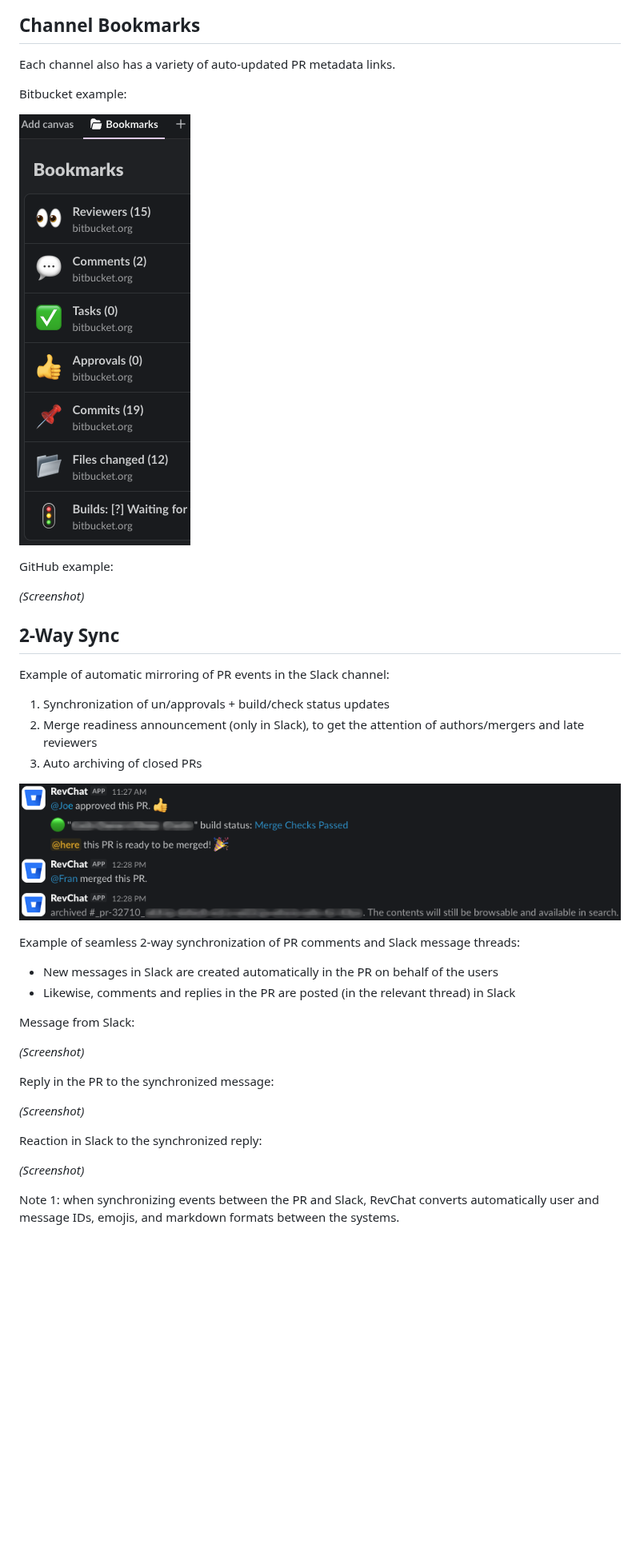
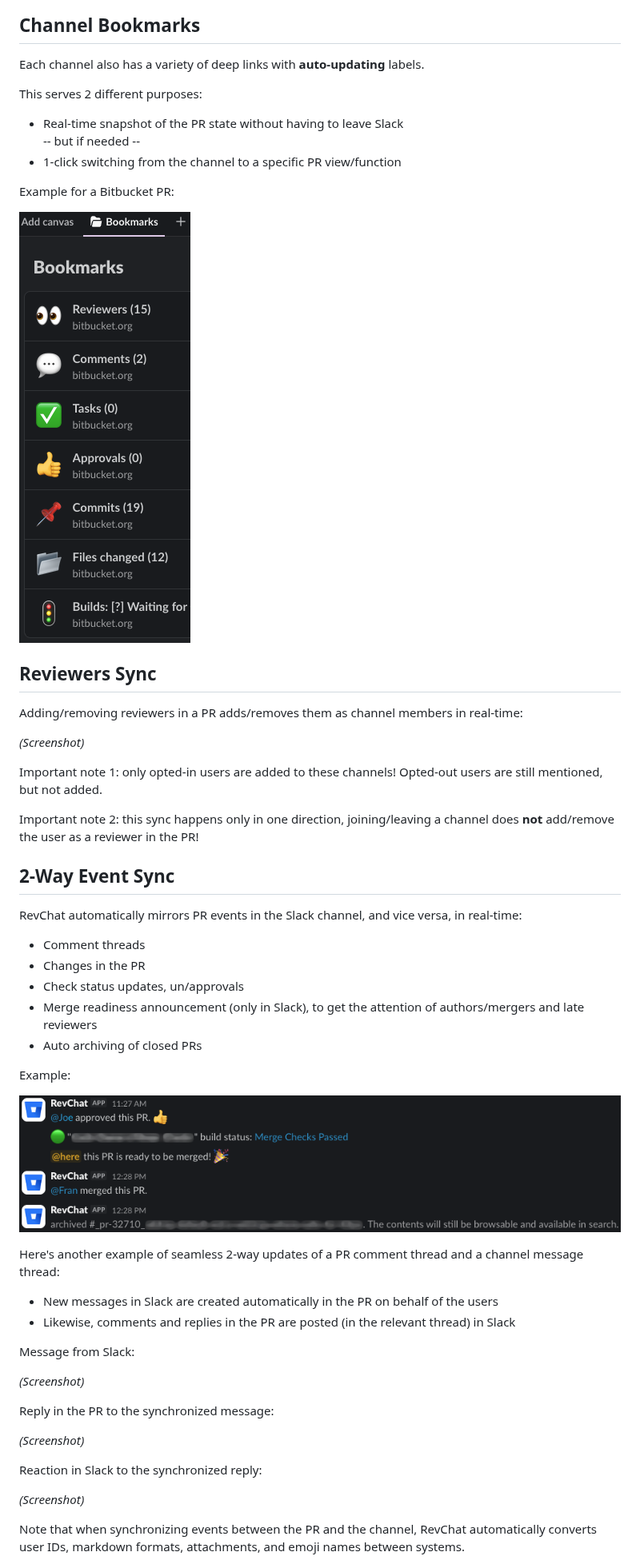
Before and after one commit to tzrikka/revchat, a Markdown page: README.md, the part around one of its changes. Shown at 80% size. GitHub-like rendering; blank space fills up the shorter version.

```diff
--- a/README.md
+++ b/README.md
@@ -47,27 +54,43 @@ Slack's lexicographical sorting of channel names ensures that all RevChat channe
 
 ## Channel Bookmarks
 
-Each channel also has a variety of auto-updated PR metadata links.
+Each channel also has a variety of deep links with **auto-updating** labels.
 
-Bitbucket example:
+This serves 2 different purposes:
 
-![Bookmarks in a Bitbucket PR](/images/readme/bookmarks_bitbucket.png)
+- Real-time snapshot of the PR state without having to leave Slack\
+  -- but if needed --
+- 1-click switching from the channel to a specific PR view/function
 
-GitHub example:
+Example for a Bitbucket PR:
+
+![Bitbucket bookmarks](/images/readme/bookmarks.png)
+
+## Reviewers Sync
+
+Adding/removing reviewers in a PR adds/removes them as channel members in real-time:
 
 _(Screenshot)_
 
-## 2-Way Sync
+Important note 1: only opted-in users are added to these channels! Opted-out users are still mentioned, but not added.
 
-Example of automatic mirroring of PR events in the Slack channel:
+Important note 2: this sync happens only in one direction, joining/leaving a channel does **not** add/remove the user as a reviewer in the PR!
 
-1. Synchronization of un/approvals + build/check status updates
-2. Merge readiness announcement (only in Slack), to get the attention of authors/mergers and late reviewers
-3. Auto archiving of closed PRs
+## 2-Way Event Sync
+
+RevChat automatically mirrors PR events in the Slack channel, and vice versa, in real-time:
+
+- Comment threads
+- Changes in the PR
+- Check status updates, un/approvals
+- Merge readiness announcement (only in Slack), to get the attention of authors/mergers and late reviewers
+- Auto archiving of closed PRs
+
+Example:
 
 ![PR event mirroring](/images/readme/sync_pr_events.png)
 
-Example of seamless 2-way synchronization of PR comments and Slack message threads:
+Here's another example of seamless 2-way updates of a PR comment thread and a channel message thread:
 
 - New messages in Slack are created automatically in the PR on behalf of the users
 - Likewise, comments and replies in the PR are posted (in the relevant thread) in Slack
@@ -84,5 +107,5 @@ Reaction in Slack to the synchronized reply:
 
 _(Screenshot)_
 
-Note 1: when synchronizing events between the PR and Slack, RevChat converts automatically user and message IDs, emojis, and markdown formats between the systems.
+Note that when synchronizing events between the PR and the channel, RevChat automatically converts user IDs, markdown formats, attachments, and emoji names between systems.
 
```
Also changed, not shown: other parts of README.md (+47 -32 lines), images/readme/bookmarks.png (renamed from images/readme/bookmarks_bitbucket.png), images/readme/deep_links_1.png, images/readme/new_channel.png (added), images/readme/title_hyperlink_1.png (added), images/readme/title_hyperlink_2.png (added).
